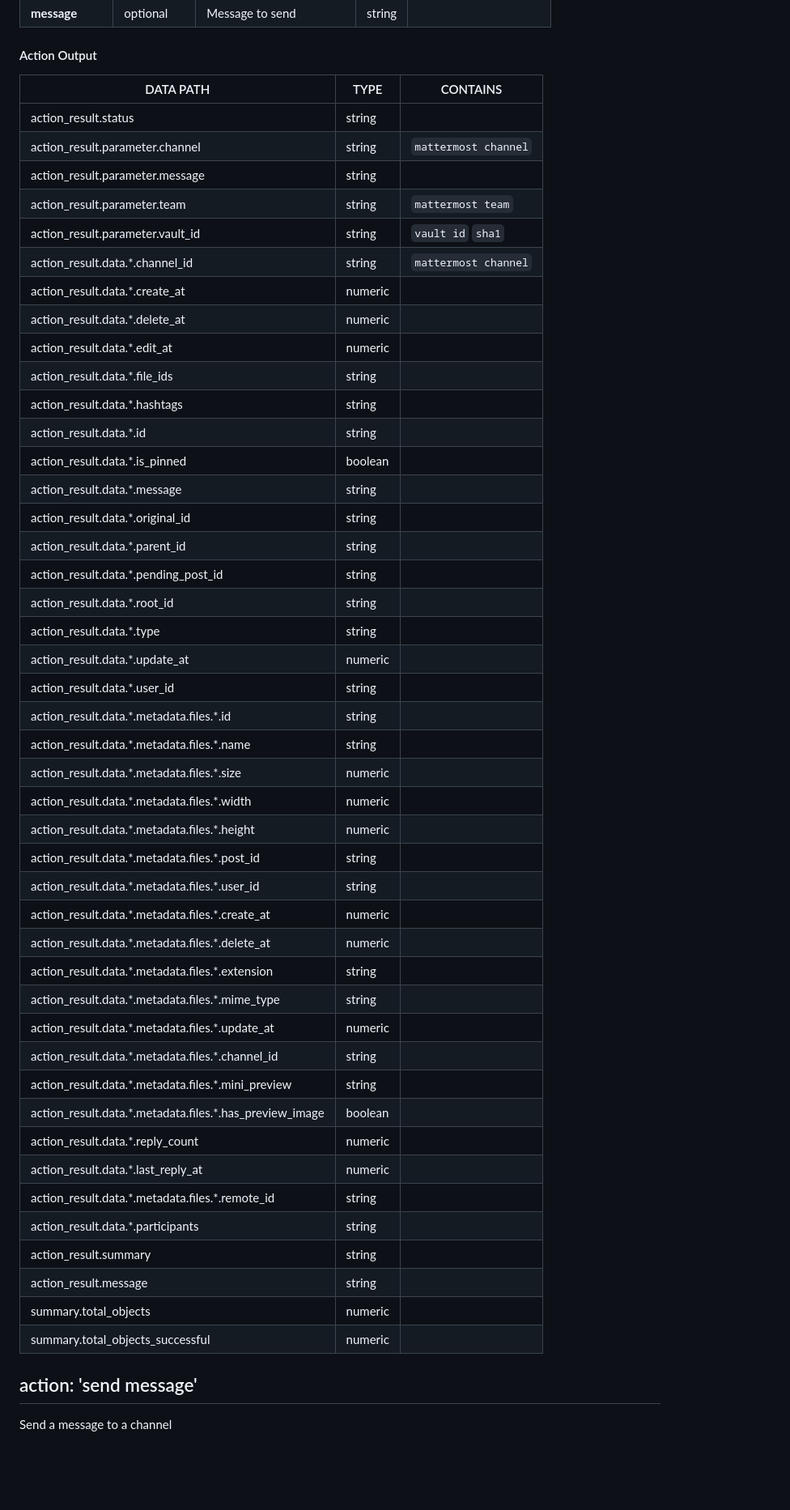
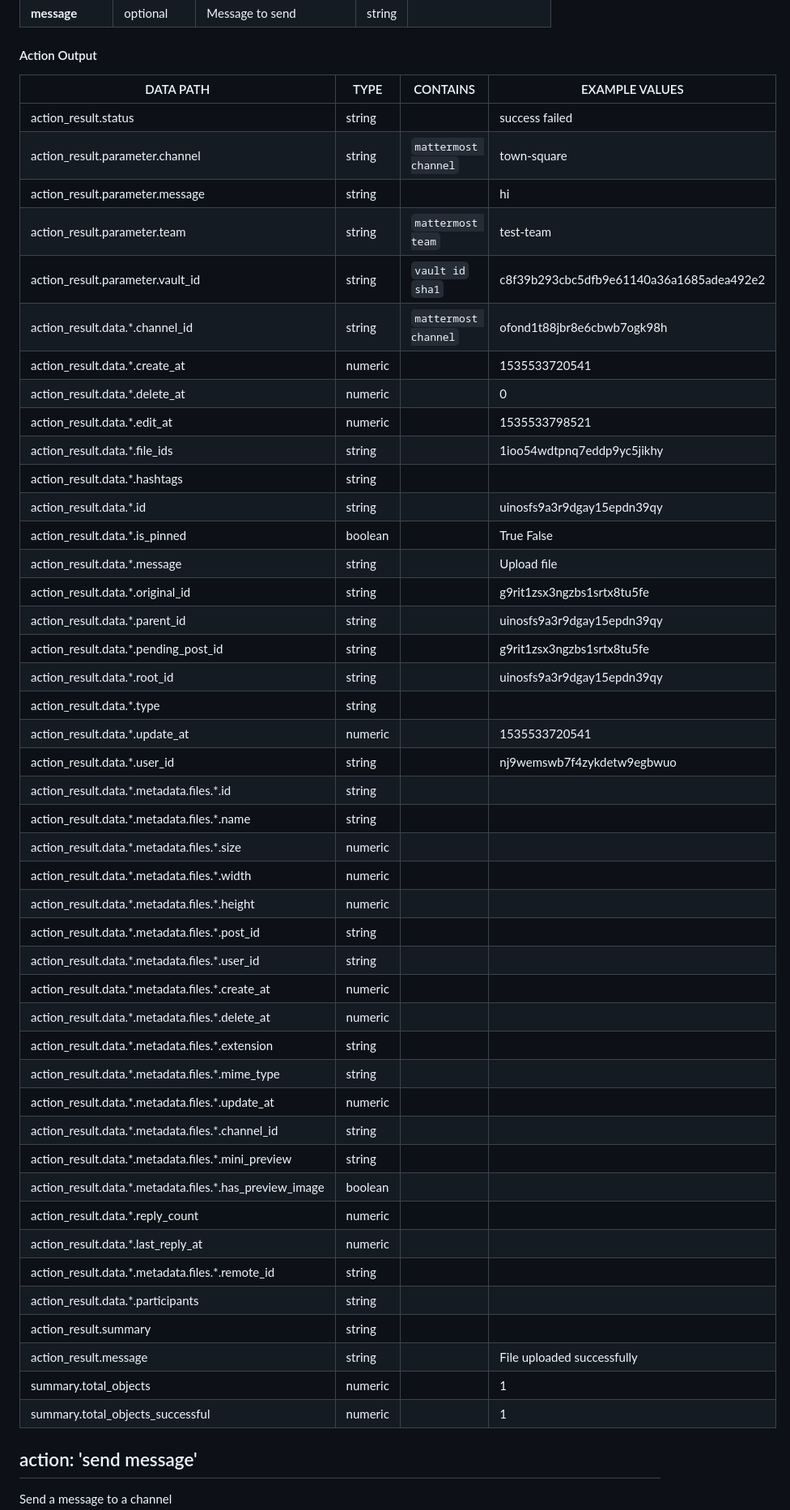
Before and after one commit to splunk-soar-connectors/mattermost, a Markdown page: README.md, the part around one of its changes. Shown at 81% size. GitHub-like rendering; blank space fills up the shorter version.

```diff
--- a/README.md
+++ b/README.md
@@ -242,52 +242,52 @@ PARAMETER | REQUIRED | DESCRIPTION | TYPE | CONTAINS
 **message** |  optional  | Message to send | string |
 
 #### Action Output
-DATA PATH | TYPE | CONTAINS
---------- | ---- | --------
-action\_result\.status | string |
-action\_result\.parameter\.channel | string |  `mattermost channel`
-action\_result\.parameter\.message | string |
-action\_result\.parameter\.team | string |  `mattermost team`
-action\_result\.parameter\.vault\_id | string |  `vault id`  `sha1`
-action\_result\.data\.\*\.channel\_id | string |  `mattermost channel`
-action\_result\.data\.\*\.create\_at | numeric |
-action\_result\.data\.\*\.delete\_at | numeric |
-action\_result\.data\.\*\.edit\_at | numeric |
-action\_result\.data\.\*\.file\_ids | string |
-action\_result\.data\.\*\.hashtags | string |
-action\_result\.data\.\*\.id | string |
-action\_result\.data\.\*\.is\_pinned | boolean |
-action\_result\.data\.\*\.message | string |
-action\_result\.data\.\*\.original\_id | string |
-action\_result\.data\.\*\.parent\_id | string |
-action\_result\.data\.\*\.pending\_post\_id | string |
-action\_result\.data\.\*\.root\_id | string |
-action\_result\.data\.\*\.type | string |
-action\_result\.data\.\*\.update\_at | numeric |
-action\_result\.data\.\*\.user\_id | string |
-action\_result\.data\.\*\.metadata\.files\.\*\.id | string |
-action\_result\.data\.\*\.metadata\.files\.\*\.name | string |
-action\_result\.data\.\*\.metadata\.files\.\*\.size | numeric |
-action\_result\.data\.\*\.metadata\.files\.\*\.width | numeric |
-action\_result\.data\.\*\.metadata\.files\.\*\.height | numeric |
-action\_result\.data\.\*\.metadata\.files\.\*\.post\_id | string |
-action\_result\.data\.\*\.metadata\.files\.\*\.user\_id | string |
-action\_result\.data\.\*\.metadata\.files\.\*\.create\_at | numeric |
-action\_result\.data\.\*\.metadata\.files\.\*\.delete\_at | numeric |
-action\_result\.data\.\*\.metadata\.files\.\*\.extension | string |
-action\_result\.data\.\*\.metadata\.files\.\*\.mime\_type | string |
-action\_result\.data\.\*\.metadata\.files\.\*\.update\_at | numeric |
-action\_result\.data\.\*\.metadata\.files\.\*\.channel\_id | string |
-action\_result\.data\.\*\.metadata\.files\.\*\.mini\_preview | string |
-action\_result\.data\.\*\.metadata\.files\.\*\.has\_preview\_image | boolean |
-action\_result\.data\.\*\.reply\_count | numeric |
-action\_result\.data\.\*\.last\_reply\_at | numeric |
-action\_result\.data\.\*\.metadata\.files\.\*\.remote\_id | string |
-action\_result\.data\.\*\.participants | string |
-action\_result\.summary | string |
-action\_result\.message | string |
-summary\.total\_objects | numeric |
-summary\.total\_objects\_successful | numeric |
+DATA PATH | TYPE | CONTAINS | EXAMPLE VALUES
+--------- | ---- | -------- | --------------
+action_result.status | string |  |   success  failed
+action_result.parameter.channel | string |  `mattermost channel`  |   town-square
+action_result.parameter.message | string |  |   hi
+action_result.parameter.team | string |  `mattermost team`  |   test-team
+action_result.parameter.vault_id | string |  `vault id`  `sha1`  |   c8f39b293cbc5dfb9e61140a36a1685adea492e2
+action_result.data.\*.channel_id | string |  `mattermost channel`  |   ofond1t88jbr8e6cbwb7ogk98h
+action_result.data.\*.create_at | numeric |  |   1535533720541
+action_result.data.\*.delete_at | numeric |  |   0
+action_result.data.\*.edit_at | numeric |  |   1535533798521
+action_result.data.\*.file_ids | string |  |   1ioo54wdtpnq7eddp9yc5jikhy
+action_result.data.\*.hashtags | string |  |
+action_result.data.\*.id | string |  |   uinosfs9a3r9dgay15epdn39qy
+action_result.data.\*.is_pinned | boolean |  |   True  False
+action_result.data.\*.message | string |  |   Upload file
+action_result.data.\*.original_id | string |  |   g9rit1zsx3ngzbs1srtx8tu5fe
+action_result.data.\*.parent_id | string |  |   uinosfs9a3r9dgay15epdn39qy
+action_result.data.\*.pending_post_id | string |  |   g9rit1zsx3ngzbs1srtx8tu5fe
+action_result.data.\*.root_id | string |  |   uinosfs9a3r9dgay15epdn39qy
+action_result.data.\*.type | string |  |
+action_result.data.\*.update_at | numeric |  |   1535533720541
+action_result.data.\*.user_id | string |  |   nj9wemswb7f4zykdetw9egbwuo
+action_result.data.\*.metadata.files.\*.id | string |  |
+action_result.data.\*.metadata.files.\*.name | string |  |
+action_result.data.\*.metadata.files.\*.size | numeric |  |
+action_result.data.\*.metadata.files.\*.width | numeric |  |
+action_result.data.\*.metadata.files.\*.height | numeric |  |
+action_result.data.\*.metadata.files.\*.post_id | string |  |
+action_result.data.\*.metadata.files.\*.user_id | string |  |
+action_result.data.\*.metadata.files.\*.create_at | numeric |  |
+action_result.data.\*.metadata.files.\*.delete_at | numeric |  |
+action_result.data.\*.metadata.files.\*.extension | string |  |
+action_result.data.\*.metadata.files.\*.mime_type | string |  |
+action_result.data.\*.metadata.files.\*.update_at | numeric |  |
+action_result.data.\*.metadata.files.\*.channel_id | string |  |
+action_result.data.\*.metadata.files.\*.mini_preview | string |  |
+action_result.data.\*.metadata.files.\*.has_preview_image | boolean |  |
+action_result.data.\*.reply_count | numeric |  |
+action_result.data.\*.last_reply_at | numeric |  |
+action_result.data.\*.metadata.files.\*.remote_id | string |  |
+action_result.data.\*.participants | string |  |
+action_result.summary | string |  |
+action_result.message | string |  |   File uploaded successfully
+summary.total_objects | numeric |  |   1
+summary.total_objects_successful | numeric |  |   1
 
 ## action: 'send message'
 Send a message to a channel
```
Also changed, not shown: other parts of README.md (+181 -181 lines).
